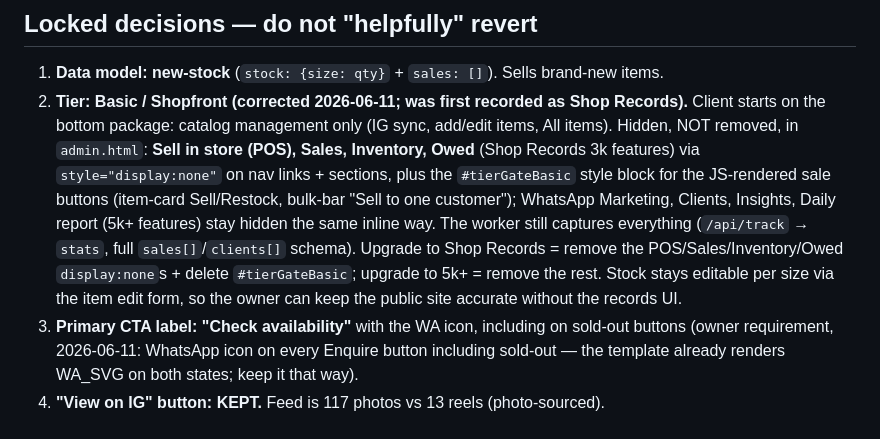
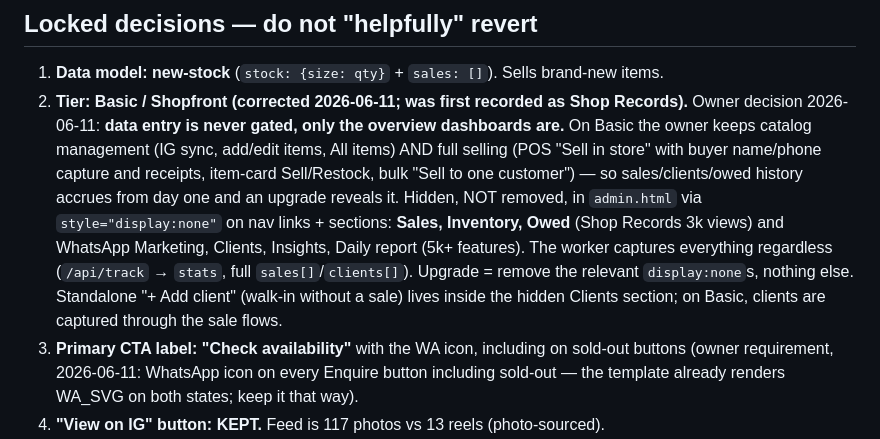
Before and after one commit to joelmuthee/iman, a Markdown page: CLAUDE.md, the part around the change. Rendered like a GitHub page.

Commit message:
Basic tier: keep selling + client capture, gate only the overview dashboards
Owner decision: data entry is never gated. Restore POS, card
Sell/Restock and bulk sell (drop #tierGateBasic); Sales, Inventory
and Owed views stay hidden until upgrade.

Co-Authored-By: Claude Fable 5 <noreply@anthropic.com>

```diff
--- a/CLAUDE.md
+++ b/CLAUDE.md
@@ -5,7 +5,7 @@ Brand-new ladies fashion shop (plus some men's formal pieces), CBK Pension Tower
 ## Locked decisions — do not "helpfully" revert
 
 1. **Data model: new-stock** (`stock: {size: qty}` + `sales: []`). Sells brand-new items.
-2. **Tier: Basic / Shopfront (corrected 2026-06-11; was first recorded as Shop Records).** Client starts on the bottom package: catalog management only (IG sync, add/edit items, All items). Hidden, NOT removed, in `admin.html`: **Sell in store (POS), Sales, Inventory, Owed** (Shop Records 3k features) via `style="display:none"` on nav links + sections, plus the `#tierGateBasic` style block for the JS-rendered sale buttons (item-card Sell/Restock, bulk-bar "Sell to one customer"); WhatsApp Marketing, Clients, Insights, Daily report (5k+ features) stay hidden the same inline way. The worker still captures everything (`/api/track` → `stats`, full `sales[]`/`clients[]` schema). Upgrade to Shop Records = remove the POS/Sales/Inventory/Owed `display:none`s + delete `#tierGateBasic`; upgrade to 5k+ = remove the rest. Stock stays editable per size via the item edit form, so the owner can keep the public site accurate without the records UI.
+2. **Tier: Basic / Shopfront (corrected 2026-06-11; was first recorded as Shop Records).** Owner decision 2026-06-11: **data entry is never gated, only the overview dashboards are.** On Basic the owner keeps catalog management (IG sync, add/edit items, All items) AND full selling (POS "Sell in store" with buyer name/phone capture and receipts, item-card Sell/Restock, bulk "Sell to one customer") — so sales/clients/owed history accrues from day one and an upgrade reveals it. Hidden, NOT removed, in `admin.html` via `style="display:none"` on nav links + sections: **Sales, Inventory, Owed** (Shop Records 3k views) and WhatsApp Marketing, Clients, Insights, Daily report (5k+ features). The worker captures everything regardless (`/api/track` → `stats`, full `sales[]`/`clients[]`). Upgrade = remove the relevant `display:none`s, nothing else. Standalone "+ Add client" (walk-in without a sale) lives inside the hidden Clients section; on Basic, clients are captured through the sale flows.
 3. **Primary CTA label: "Check availability"** with the WA icon, including on sold-out buttons (owner requirement, 2026-06-11: WhatsApp icon on every Enquire button including sold-out — the template already renders WA_SVG on both states; keep it that way).
 4. **"View on IG" button: KEPT.** Feed is 117 photos vs 13 reels (photo-sourced).
 5. **Enquire: one-tap wa.me + `/p/<id>` OG share page. NO Web Share / app-picker.**
```
